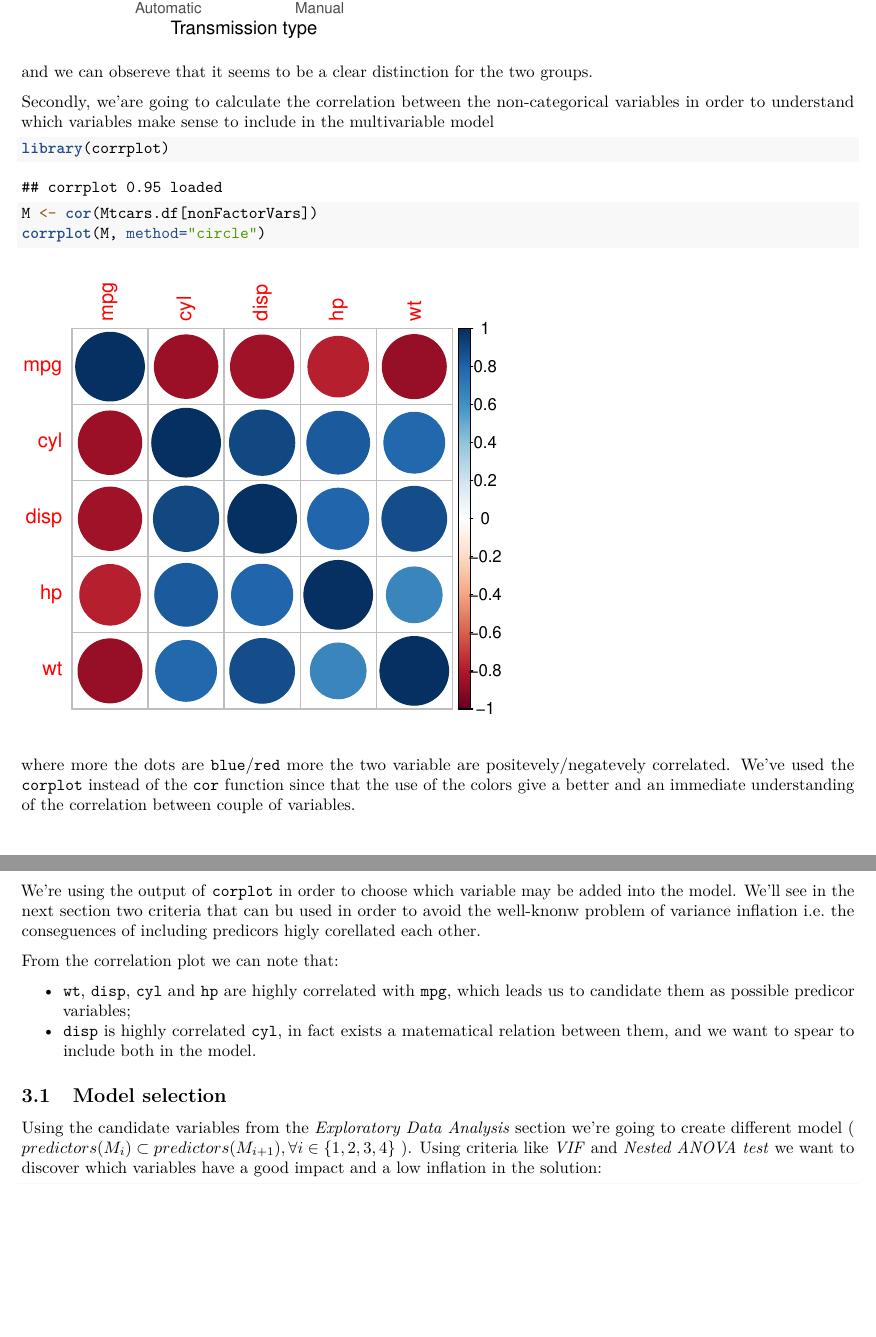
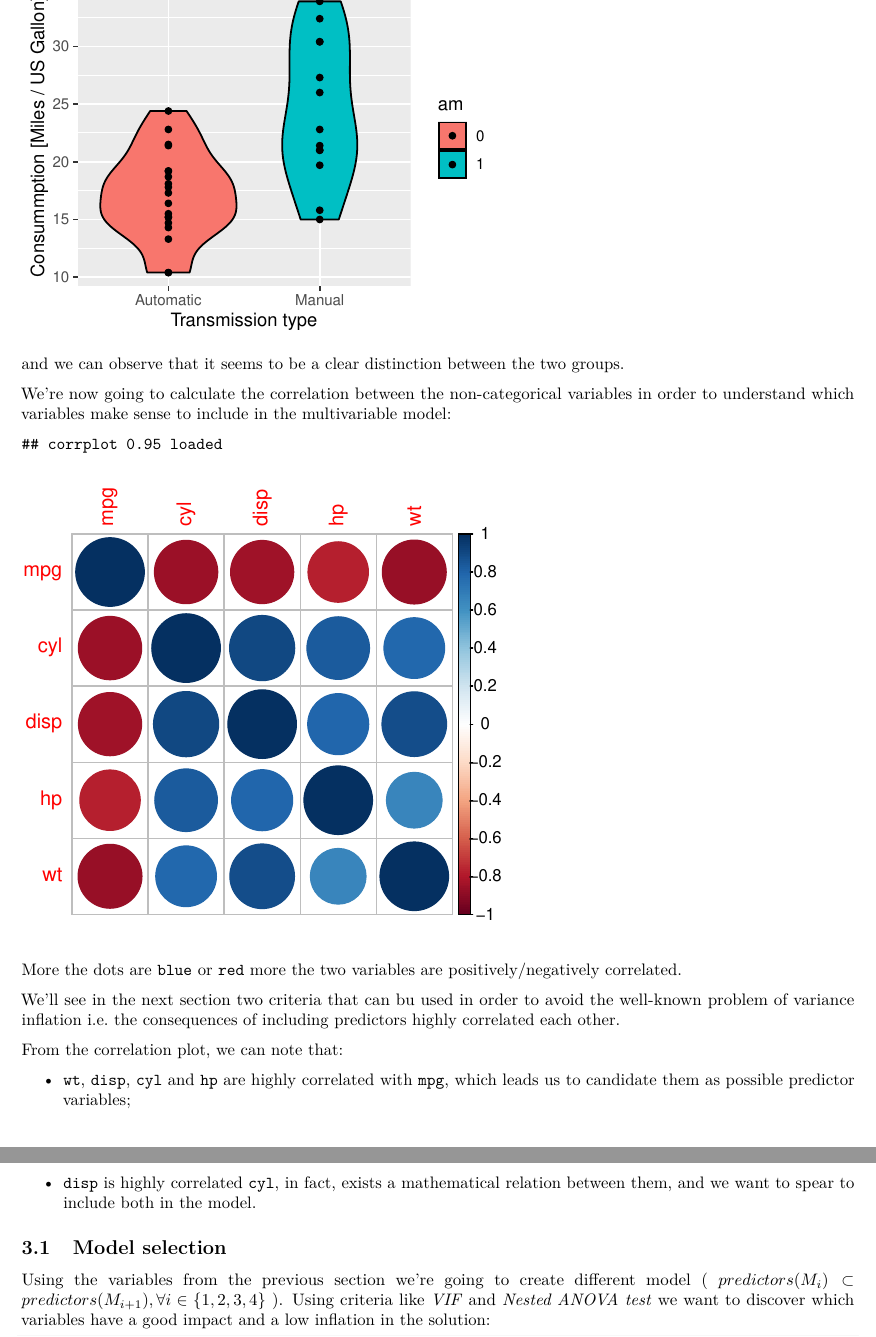
Before and after one commit to stefano9o/linear-regression-assignment, an R Markdown document (report.Rmd): two parts of pages 2 and 3 of 4, joined at a grey line, cut at the place of the change, the shorter picture padded with empty space. Rendered offline with R 4.5, knitr and Pandoc, then LaTeX, with nearby package versions.

Commit message:
Exploratory Analysis: English

````diff
--- a/report.Rmd
+++ b/report.Rmd
@@ -83,29 +83,29 @@
 g
 ```
 
-and we can obsereve that it seems to be a clear distinction for the two groups.
+and we can observe that it seems to be a clear distinction between the two groups.
 
-Secondly, we'are going to calculate the correlation between the non-categorical variables in order to understand which variables make sense to include in the multivariable model
+We're now going to calculate the correlation between the non-categorical variables in order to understand which variables make sense to include in the multivariable model:
 
-```{r, fig.height=4}
+```{r,  echo=FALSE, fig.height=4}
 library(corrplot)
 
 M <- cor(Mtcars.df[nonFactorVars])
 corrplot(M, method="circle")
 ```
 
-where more the dots are `blue`/`red` more the two variable are positevely/negatevely correlated. We've used the `corplot` instead of the `cor` function since that the use of the colors give a better and an immediate understanding of the correlation between couple of variables.
+More the dots are `blue` or `red` more the two variables are positively/negatively correlated.
 
-We're using the output of `corplot` in order to choose which variable may be added into the model. We'll see in the next section two criteria that can bu used in order to avoid the well-knonw problem of variance inflation i.e. the conseguences of including predicors higly corellated each other.
+We'll see in the next section two criteria that can bu used in order to avoid the well-known problem of variance inflation i.e. the consequences of including predictors highly correlated each other.
 
-From the correlation plot we can note that:
+From the correlation plot, we can note that:
 
-+ `wt`, `disp`, `cyl` and `hp` are highly correlated with `mpg`, which leads us to candidate them as possible predicor variables;
-+ `disp` is highly correlated `cyl`, in fact exists a matematical relation between them, and we want to spear to include both in the model.
++ `wt`, `disp`, `cyl` and `hp` are highly correlated with `mpg`, which leads us to candidate them as possible predictor variables;
++ `disp` is highly correlated `cyl`, in fact, exists a mathematical relation between them, and we want to spear to include both in the model.
 
 ## Model selection
 
-Using the candidate variables from the *Exploratory Data Analysis* section we're going to create different model ( $predictors(M_i) \subset predictors(M_{i+1}),  \forall i \in \{1,2,3,4\}$ ). Using criteria like *VIF* and *Nested ANOVA test* we want to discover which variables have a good impact and a low inflation in the solution:
+Using the variables from the previous section we're going to create different model ( $predictors(M_i) \subset predictors(M_{i+1}),  \forall i \in \{1,2,3,4\}$ ). Using criteria like *VIF* and *Nested ANOVA test* we want to discover which variables have a good impact and a low inflation in the solution:
 
 ```{r}
 fit1 <- lm(mpg ~ am, Mtcars.df)
````
